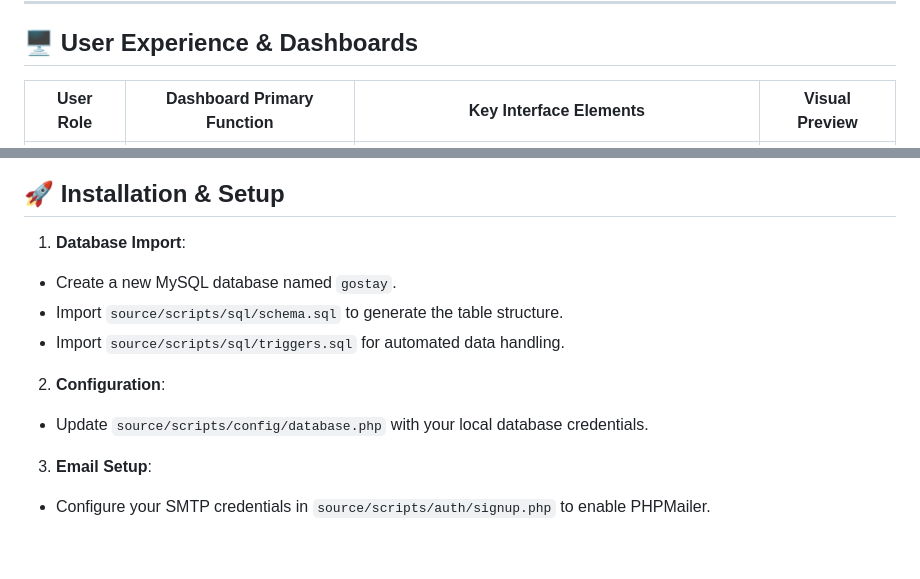
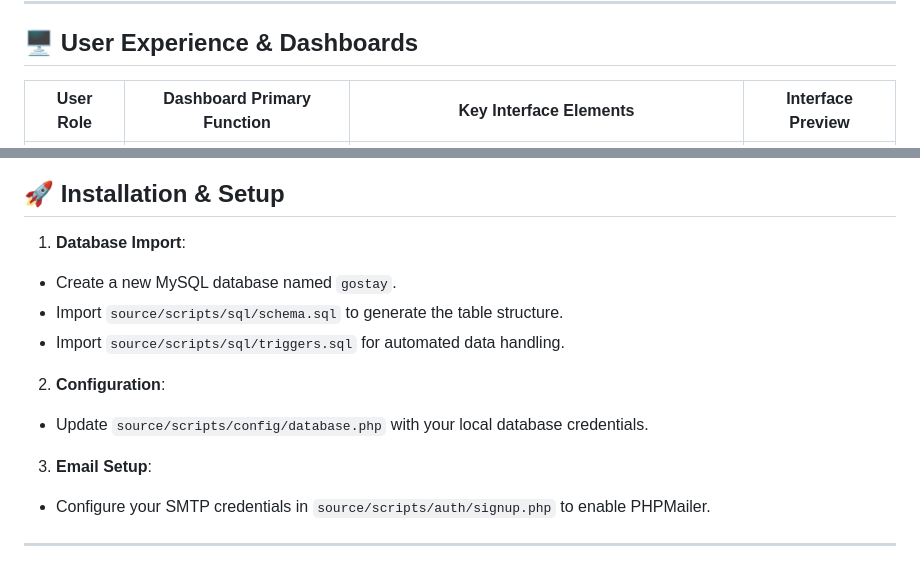
Before and after one commit to davidtoma11/GoStay, a Markdown page: README.md, 2 parts joined by grey strips. Drawn GitHub-style.

Commit message:
Improve README
Updated README to enhance formatting and clarity.

```diff
--- a/README.md
+++ b/README.md
@@ -41,5 +43,5 @@ To prevent Cross-Site Scripting (XSS), all dynamic inputs undergo rigorous sanit
 
 ## 🖥️ User Experience & Dashboards
 
-| User Role | Dashboard Primary Function | Key Interface Elements | Visual Preview |
+| User Role | Dashboard Primary Function | Key Interface Elements | Interface Preview |
 | --- | --- | --- | --- |
@@ -86,14 +88,17 @@ source/
 ## 🚀 Installation & Setup
 
 1. **Database Import**:
+
 * Create a new MySQL database named `gostay`.
 * Import `source/scripts/sql/schema.sql` to generate the table structure.
 * Import `source/scripts/sql/triggers.sql` for automated data handling.
 
+2. **Configuration**:
 
-2. **Configuration**:
 * Update `source/scripts/config/database.php` with your local database credentials.
 
+3. **Email Setup**:
 
-3. **Email Setup**:
 * Configure your SMTP credentials in `source/scripts/auth/signup.php` to enable PHPMailer.
+
+---
```
Also changed, not shown: other parts of README.md (+10 -8 lines).
